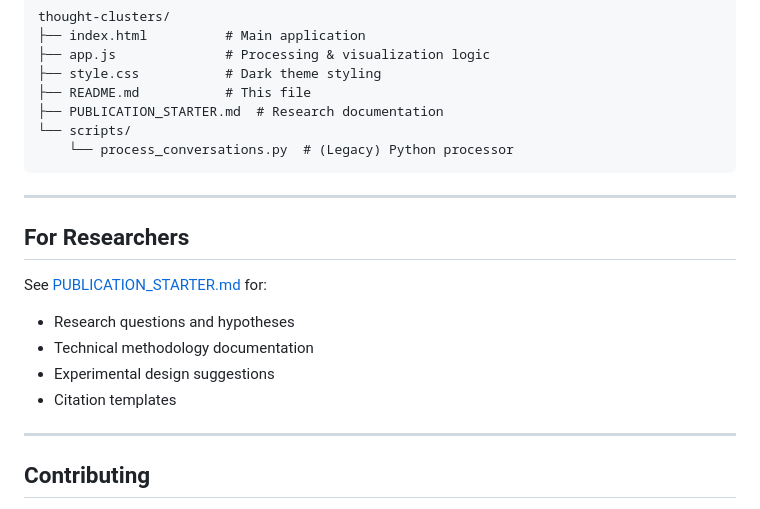
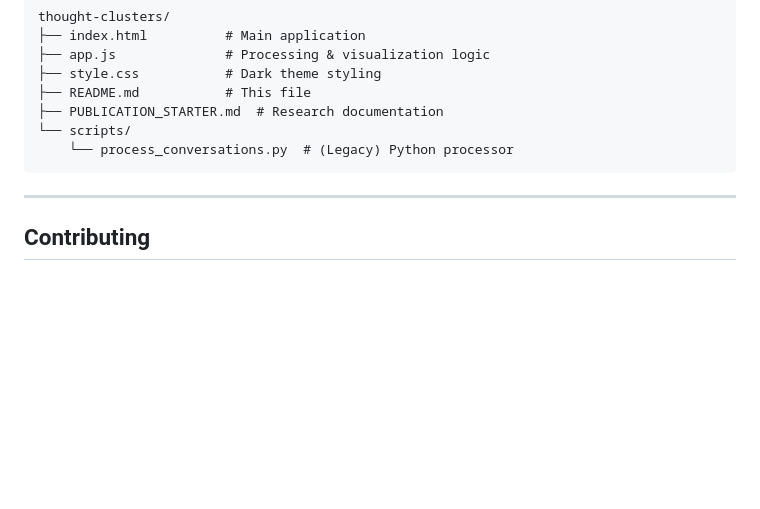
Before and after one commit to shivangraikar/thought-clusters, a Markdown page: README.md, the part around the change. Rendered like a GitHub page; blank space fills up the shorter version.

```diff
--- a/README.md
+++ b/README.md
@@ -160,16 +160,6 @@ thought-clusters/
 
 ---
 
-## For Researchers
-
-See [PUBLICATION_STARTER.md](PUBLICATION_STARTER.md) for:
-- Research questions and hypotheses
-- Technical methodology documentation
-- Experimental design suggestions
-- Citation templates
-
----
-
 ## Contributing
 
 1. Fork the repository
```
